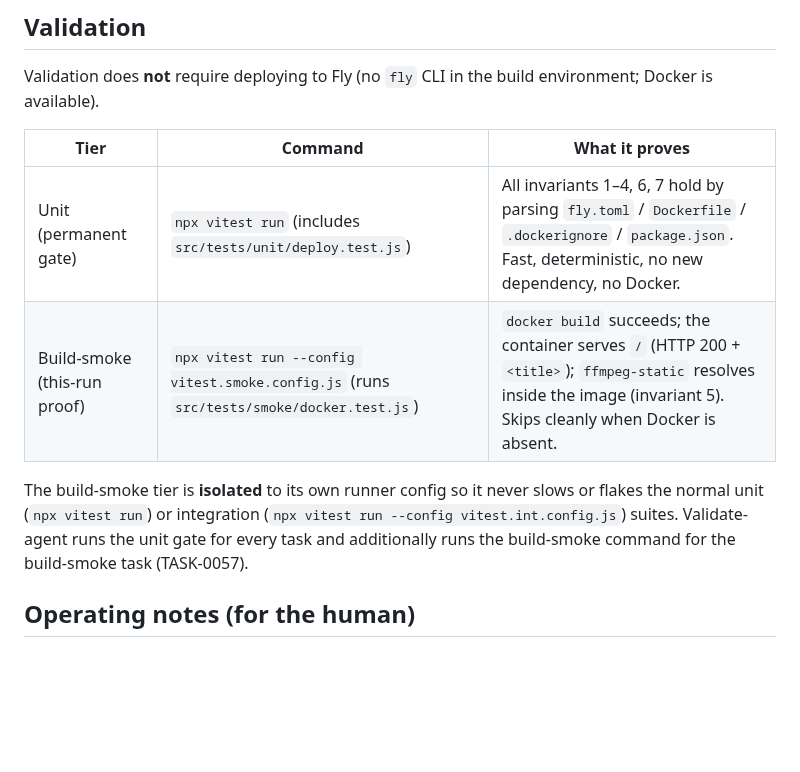
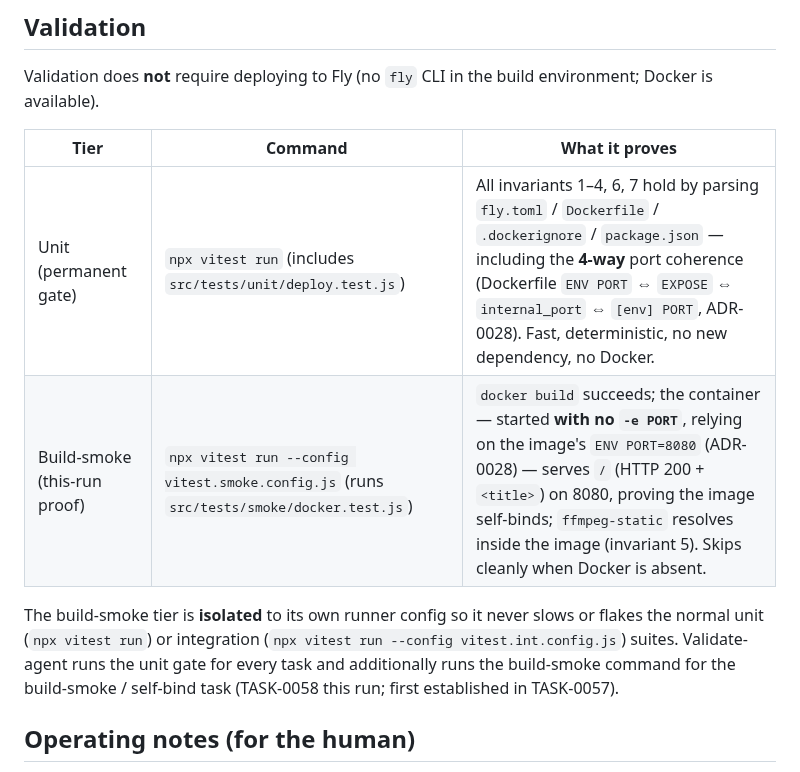
Before and after one commit to mohamadrezakoohkan/iptv, a Markdown page: docs/specs/deployment.md, the part around one of its changes. GitHub-like rendering; blank space fills up the shorter version.

```diff
--- a/docs/specs/deployment.md
+++ b/docs/specs/deployment.md
@@ -63,14 +90,15 @@ environment; Docker is available).
 
 | Tier | Command | What it proves |
 |---|---|---|
-| Unit (permanent gate) | `npx vitest run` (includes `src/tests/unit/deploy.test.js`) | All invariants 1–4, 6, 7 hold by parsing `fly.toml` / `Dockerfile` / `.dockerignore` / `package.json`. Fast, deterministic, no new dependency, no Docker. |
-| Build-smoke (this-run proof) | `npx vitest run --config vitest.smoke.config.js` (runs `src/tests/smoke/docker.test.js`) | `docker build` succeeds; the container serves `/` (HTTP 200 + `<title>`); `ffmpeg-static` resolves inside the image (invariant 5). Skips cleanly when Docker is absent. |
+| Unit (permanent gate) | `npx vitest run` (includes `src/tests/unit/deploy.test.js`) | All invariants 1–4, 6, 7 hold by parsing `fly.toml` / `Dockerfile` / `.dockerignore` / `package.json` — including the **4-way** port coherence (Dockerfile `ENV PORT` ⇔ `EXPOSE` ⇔ `internal_port` ⇔ `[env] PORT`, ADR-0028). Fast, deterministic, no new dependency, no Docker. |
+| Build-smoke (this-run proof) | `npx vitest run --config vitest.smoke.config.js` (runs `src/tests/smoke/docker.test.js`) | `docker build` succeeds; the container — started **with no `-e PORT`**, relying on the image's `ENV PORT=8080` (ADR-0028) — serves `/` (HTTP 200 + `<title>`) on 8080, proving the image self-binds; `ffmpeg-static` resolves inside the image (invariant 5). Skips cleanly when Docker is absent. |
 
 The build-smoke tier is **isolated** to its own runner config so it never slows
 or flakes the normal unit (`npx vitest run`) or integration
 (`npx vitest run --config vitest.int.config.js`) suites. Validate-agent runs the
 unit gate for every task and additionally runs the build-smoke command for the
-build-smoke task (TASK-0057).
+build-smoke / self-bind task (TASK-0058 this run; first established in
+TASK-0057).
 
 ## Operating notes (for the human)
 
```
Also changed, not shown: other parts of docs/specs/deployment.md (+40 -10 lines), docs/adrs/ADR-0028-image-self-bind-port.md (added, +132 -0 lines), tasks/TASK-0058-image-self-bind-port.md (added, +89 -0 lines).
